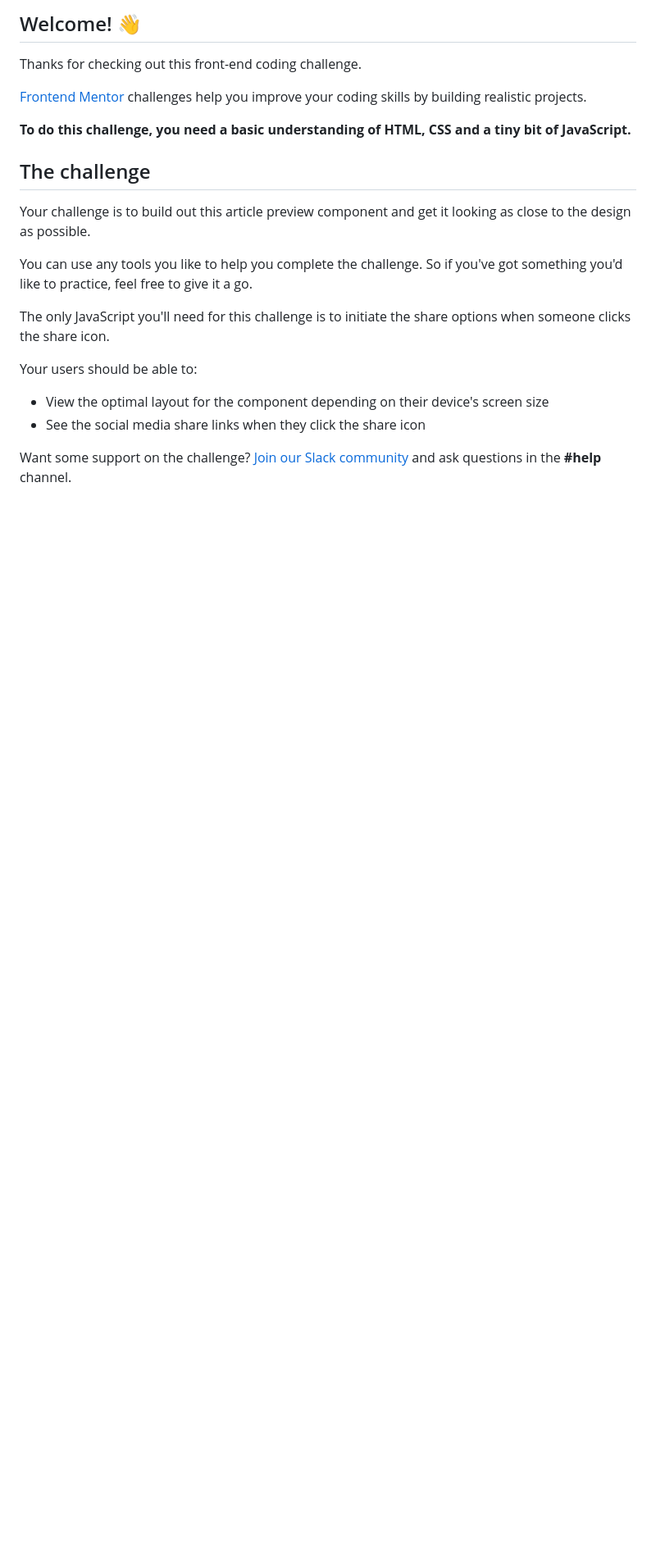
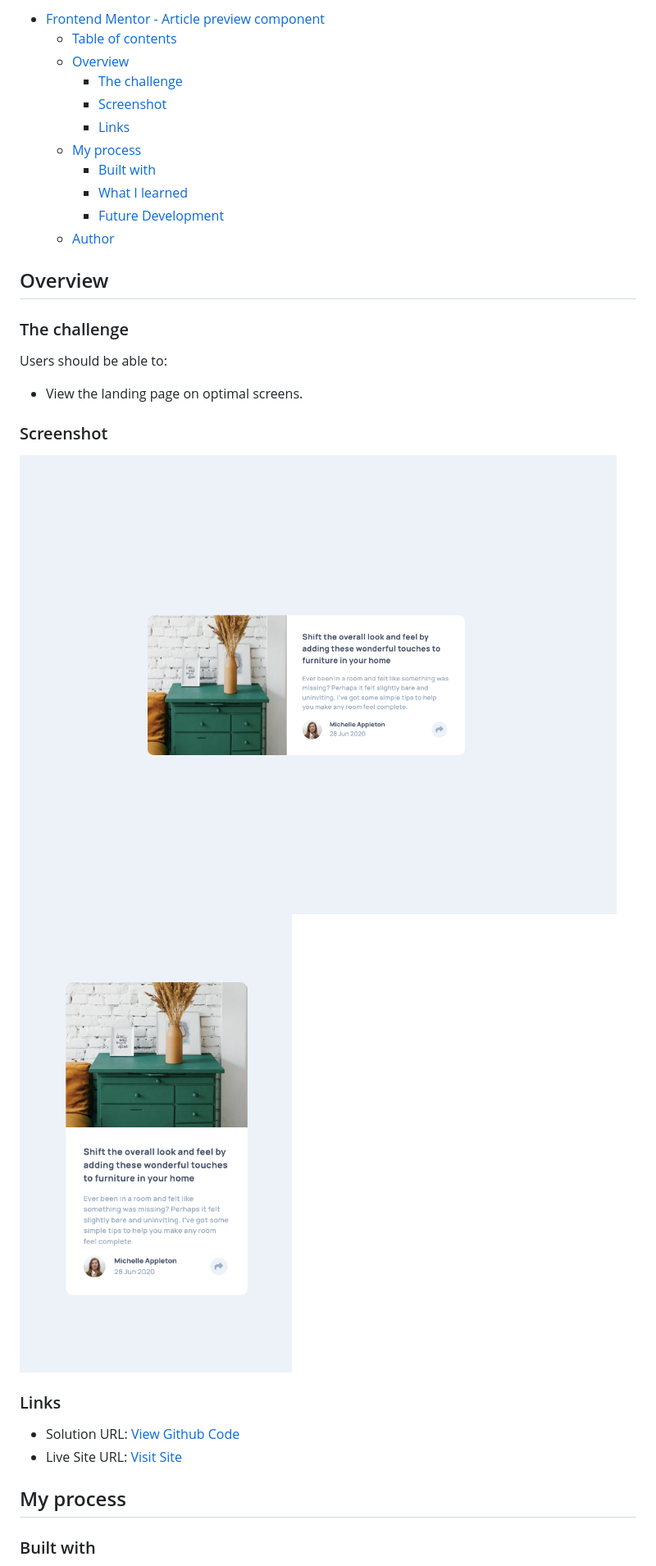
Before and after one commit to jchapar/article_component_FEM, a Markdown page: README.md, the part around the change printed below. Shown: that part at 82% size. Rendered like a GitHub page; pictures changed too: desktop.png (added), mobile.png (added); blank space fills up the shorter version.

Commit message:
desktop classes added for styling. Readme updated

```diff
--- a/README.md
+++ b/README.md
@@ -4,24 +4,35 @@
 
-## Welcome! 👋
+- [Frontend Mentor - Article preview component](#frontend-mentor---article-preview-component)
+  - [Table of contents](#table-of-contents)
+  - [Overview](#overview)
+    - [The challenge](#the-challenge)
+    - [Screenshot](#screenshot)
+    - [Links](#links)
+  - [My process](#my-process)
+    - [Built with](#built-with)
+    - [What I learned](#what-i-learned)
+    - [Future Development](#future-development)
+  - [Author](#author)
 
-Thanks for checking out this front-end coding challenge.
+## Overview
 
-[Frontend Mentor](https://www.frontendmentor.io) challenges help you improve your coding skills by building realistic projects.
+### The challenge
 
-**To do this challenge, you need a basic understanding of HTML, CSS and a tiny bit of JavaScript.**
+Users should be able to:
 
-## The challenge
+- View the landing page on optimal screens.
 
-Your challenge is to build out this article preview component and get it looking as close to the design as possible.
+### Screenshot
 
-You can use any tools you like to help you complete the challenge. So if you've got something you'd like to practice, feel free to give it a go.
+![](./desktop.png)
+![](./mobile.png)
 
-The only JavaScript you'll need for this challenge is to initiate the share options when someone clicks the share icon.
+### Links
 
-Your users should be able to:
+- Solution URL: [View Github Code](https://github.com/jchapar/article_component_FEM)
+- Live Site URL: [Visit Site](https://jchapar.github.io/article_component_FEM/)
 
-- View the optimal layout for the component depending on their device's screen size
-- See the social media share links when they click the share icon
+## My process
 
-Want some support on the challenge? [Join our Slack community](https://www.frontendmentor.io/slack) and ask questions in the **#help** channel.
+### Built with
 
```
Also changed, not shown: other parts of README.md (+14 -62 lines), 2 other files.
